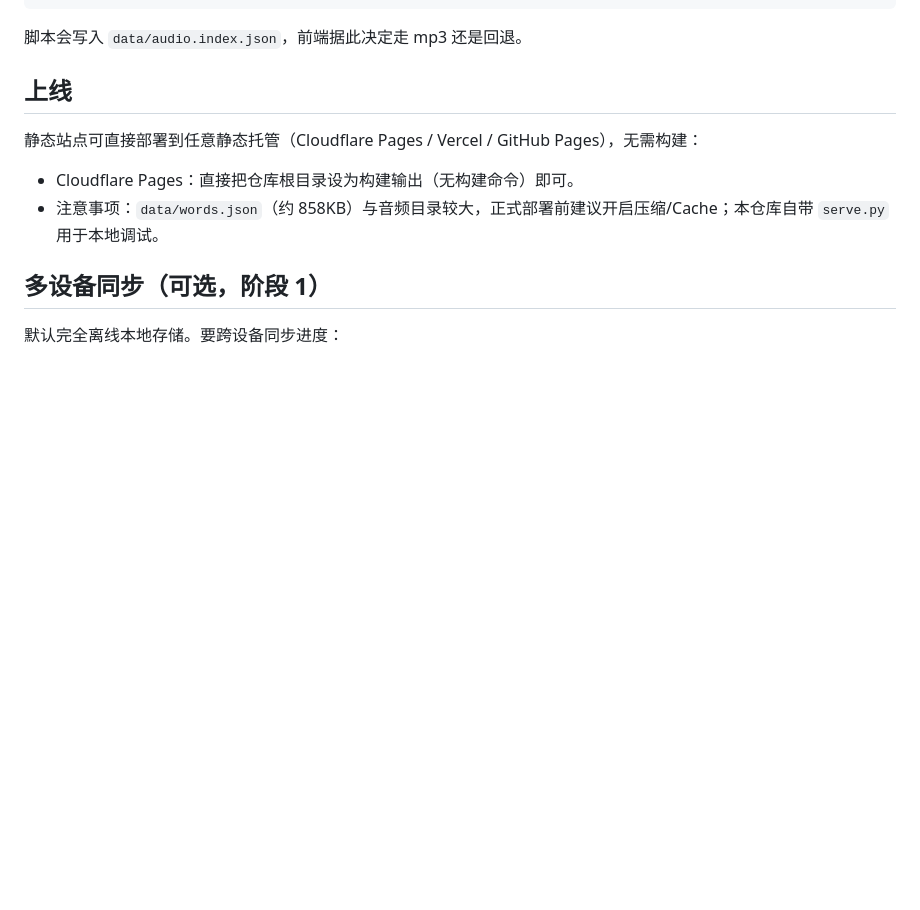
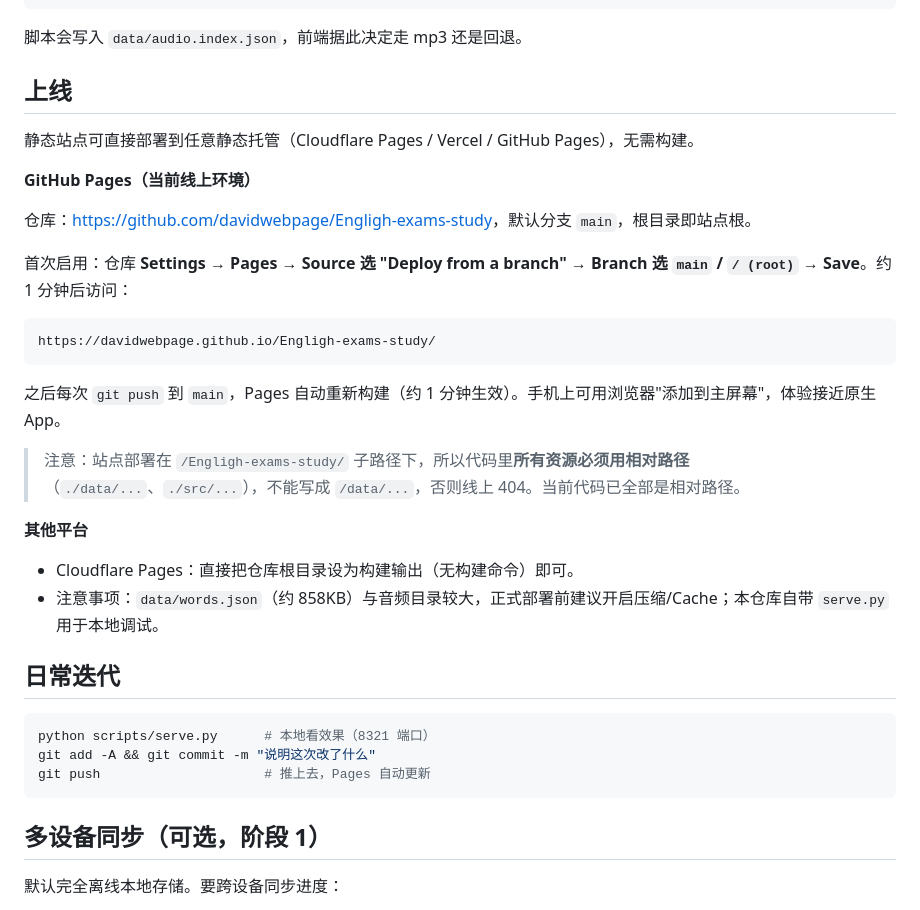
Before and after one commit to davidwebpage/English-exams-study, a Markdown page: README.md, the part around the change. GitHub-like rendering; blank space fills up the shorter version.

Commit message:
docs: 补充 GitHub Pages 上线与日常迭代流程

````diff
--- a/README.md
+++ b/README.md
@@ -47,10 +47,35 @@ python scripts/generate_audio_edge_tts.py --limit 50 # 先试 50 个
 
 ## 上线
 
-静态站点可直接部署到任意静态托管（Cloudflare Pages / Vercel / GitHub Pages），无需构建：
+静态站点可直接部署到任意静态托管（Cloudflare Pages / Vercel / GitHub Pages），无需构建。
+
+**GitHub Pages（当前线上环境）**
+
+仓库：<https://github.com/davidwebpage/Engligh-exams-study>，默认分支 `main`，根目录即站点根。
+
+首次启用：仓库 **Settings → Pages → Source 选 "Deploy from a branch" → Branch 选 `main` / `/ (root)` → Save**。约 1 分钟后访问：
+
+```text
+https://davidwebpage.github.io/Engligh-exams-study/
+```
+
+之后每次 `git push` 到 `main`，Pages 自动重新构建（约 1 分钟生效）。手机上可用浏览器"添加到主屏幕"，体验接近原生 App。
+
+> 注意：站点部署在 `/Engligh-exams-study/` 子路径下，所以代码里**所有资源必须用相对路径**（`./data/...`、`./src/...`），不能写成 `/data/...`，否则线上 404。当前代码已全部是相对路径。
+
+**其他平台**
 
 - Cloudflare Pages：直接把仓库根目录设为构建输出（无构建命令）即可。
 - 注意事项：`data/words.json`（约 858KB）与音频目录较大，正式部署前建议开启压缩/Cache；本仓库自带 `serve.py` 用于本地调试。
+
+## 日常迭代
+
+```bash
+python scripts/serve.py      # 本地看效果（8321 端口）
+git add -A && git commit -m "说明这次改了什么"
+git push                     # 推上去，Pages 自动更新
+```
+
 
 ## 多设备同步（可选，阶段 1）
 
````
